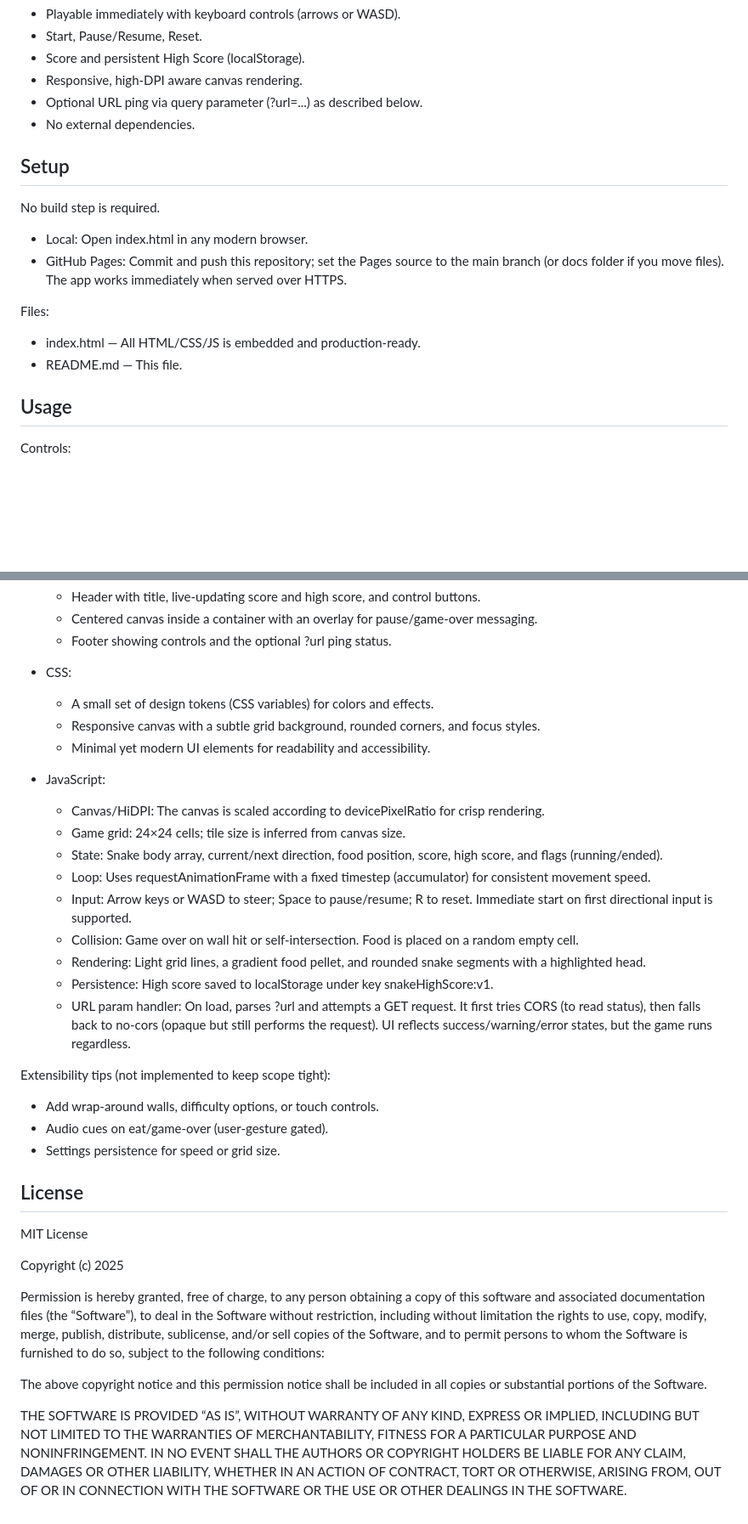
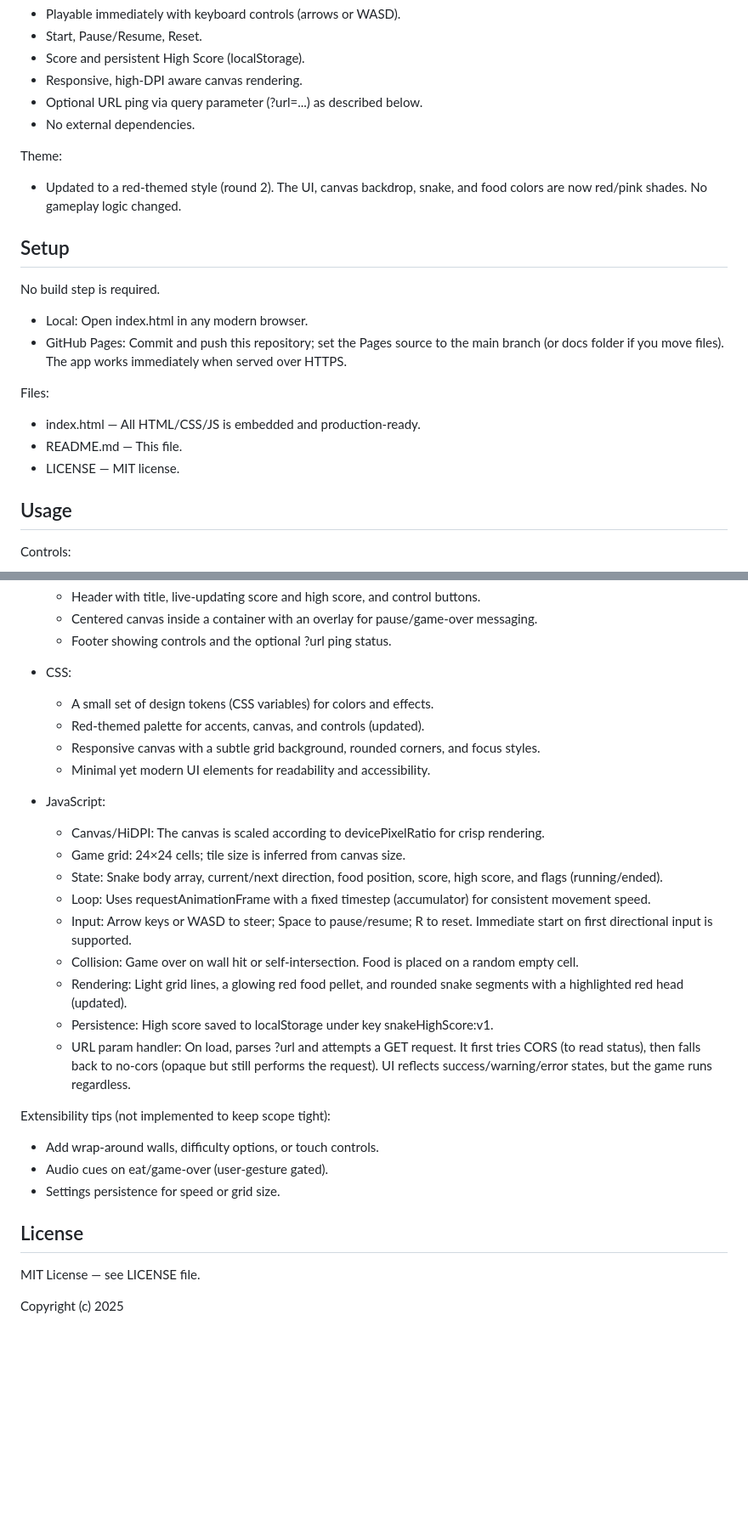
Before and after one commit to siva4real/snake-game-two-1760739708, a Markdown page: README.md, 2 parts joined by grey strips. Shown: that part at 85% size. GitHub-like rendering; blank space fills up the shorter version.

Commit message:
Update README.md (Round 2)

```diff
--- a/README.md
+++ b/README.md
@@ -11,6 +11,9 @@ Highlights:
 - Optional URL ping via query parameter (?url=...) as described below.
 - No external dependencies.
 
+Theme:
+- Updated to a red-themed style (round 2). The UI, canvas backdrop, snake, and food colors are now red/pink shades. No gameplay logic changed.
+
 ## Setup
 No build step is required.
 
@@ -20,6 +23,7 @@ No build step is required.
 Files:
 - index.html — All HTML/CSS/JS is embedded and production-ready.
 - README.md — This file.
+- LICENSE — MIT license.
 
 ## Usage
 Controls:
@@ -59,6 +63,7 @@ Everything lives in index.html for simplicity:
 
 - CSS:
   - A small set of design tokens (CSS variables) for colors and effects.
+  - Red-themed palette for accents, canvas, and controls (updated).
   - Responsive canvas with a subtle grid background, rounded corners, and focus styles.
   - Minimal yet modern UI elements for readability and accessibility.
 
@@ -69,7 +74,7 @@ Everything lives in index.html for simplicity:
   - Loop: Uses requestAnimationFrame with a fixed timestep (accumulator) for consistent movement speed.
   - Input: Arrow keys or WASD to steer; Space to pause/resume; R to reset. Immediate start on first directional input is supported.
   - Collision: Game over on wall hit or self-intersection. Food is placed on a random empty cell.
-  - Rendering: Light grid lines, a gradient food pellet, and rounded snake segments with a highlighted head.
+  - Rendering: Light grid lines, a glowing red food pellet, and rounded snake segments with a highlighted red head (updated).
   - Persistence: High score saved to localStorage under key snakeHighScore:v1.
   - URL param handler: On load, parses ?url and attempts a GET request. It first tries CORS (to read status), then falls back to no-cors (opaque but still performs the request). UI reflects success/warning/error states, but the game runs regardless.
 
@@ -79,24 +84,6 @@ Extensibility tips (not implemented to keep scope tight):
 - Settings persistence for speed or grid size.
 
 ## License
-MIT License
+MIT License — see LICENSE file.
 
 Copyright (c) 2025
-
-Permission is hereby granted, free of charge, to any person obtaining a copy
-of this software and associated documentation files (the “Software”), to deal
-in the Software without restriction, including without limitation the rights
-to use, copy, modify, merge, publish, distribute, sublicense, and/or sell
-copies of the Software, and to permit persons to whom the Software is
-furnished to do so, subject to the following conditions:
-
-The above copyright notice and this permission notice shall be included in
-all copies or substantial portions of the Software.
-
-THE SOFTWARE IS PROVIDED “AS IS”, WITHOUT WARRANTY OF ANY KIND, EXPRESS OR
-IMPLIED, INCLUDING BUT NOT LIMITED TO THE WARRANTIES OF MERCHANTABILITY,
-FITNESS FOR A PARTICULAR PURPOSE AND NONINFRINGEMENT. IN NO EVENT SHALL THE
-AUTHORS OR COPYRIGHT HOLDERS BE LIABLE FOR ANY CLAIM, DAMAGES OR OTHER
-LIABILITY, WHETHER IN AN ACTION OF CONTRACT, TORT OR OTHERWISE, ARISING FROM,
-OUT OF OR IN CONNECTION WITH THE SOFTWARE OR THE USE OR OTHER DEALINGS IN
-THE SOFTWARE.
```
